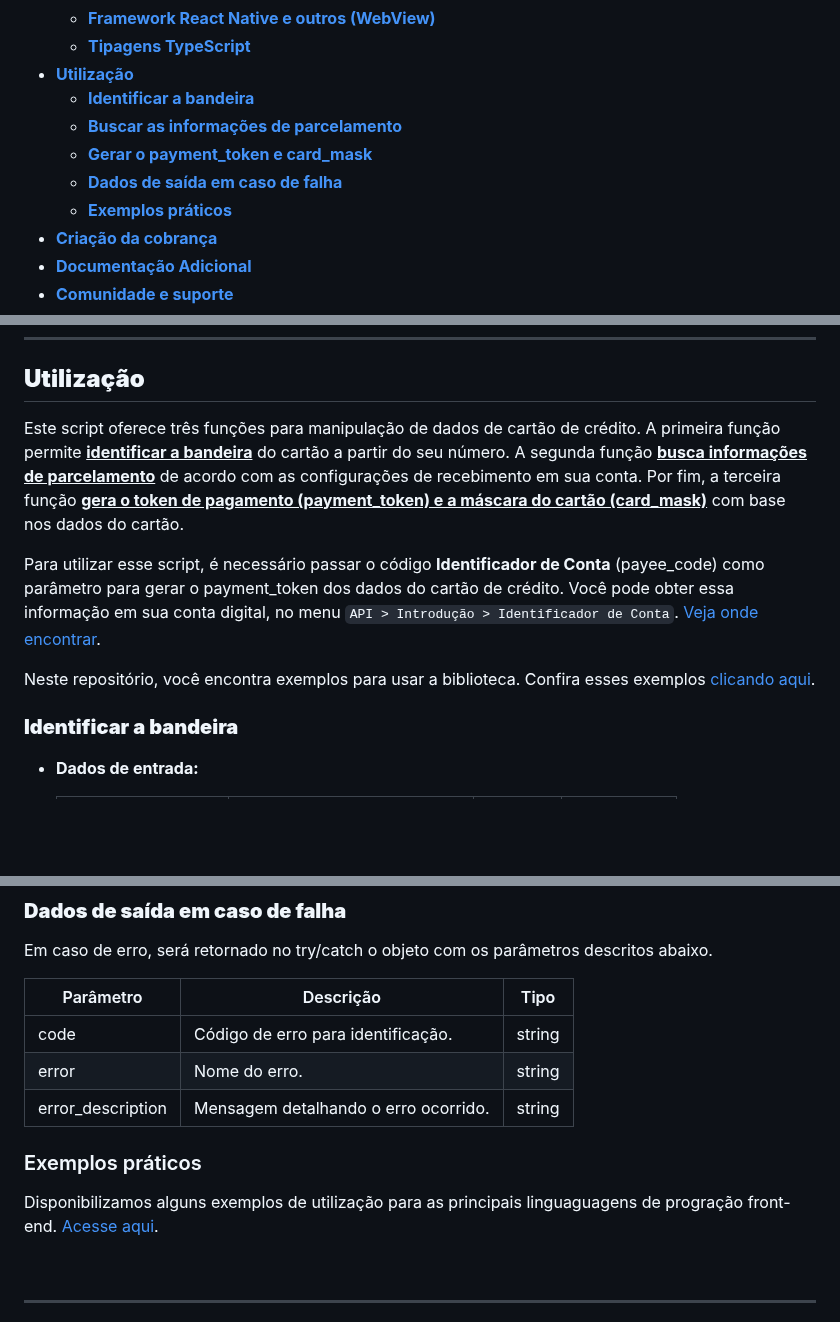
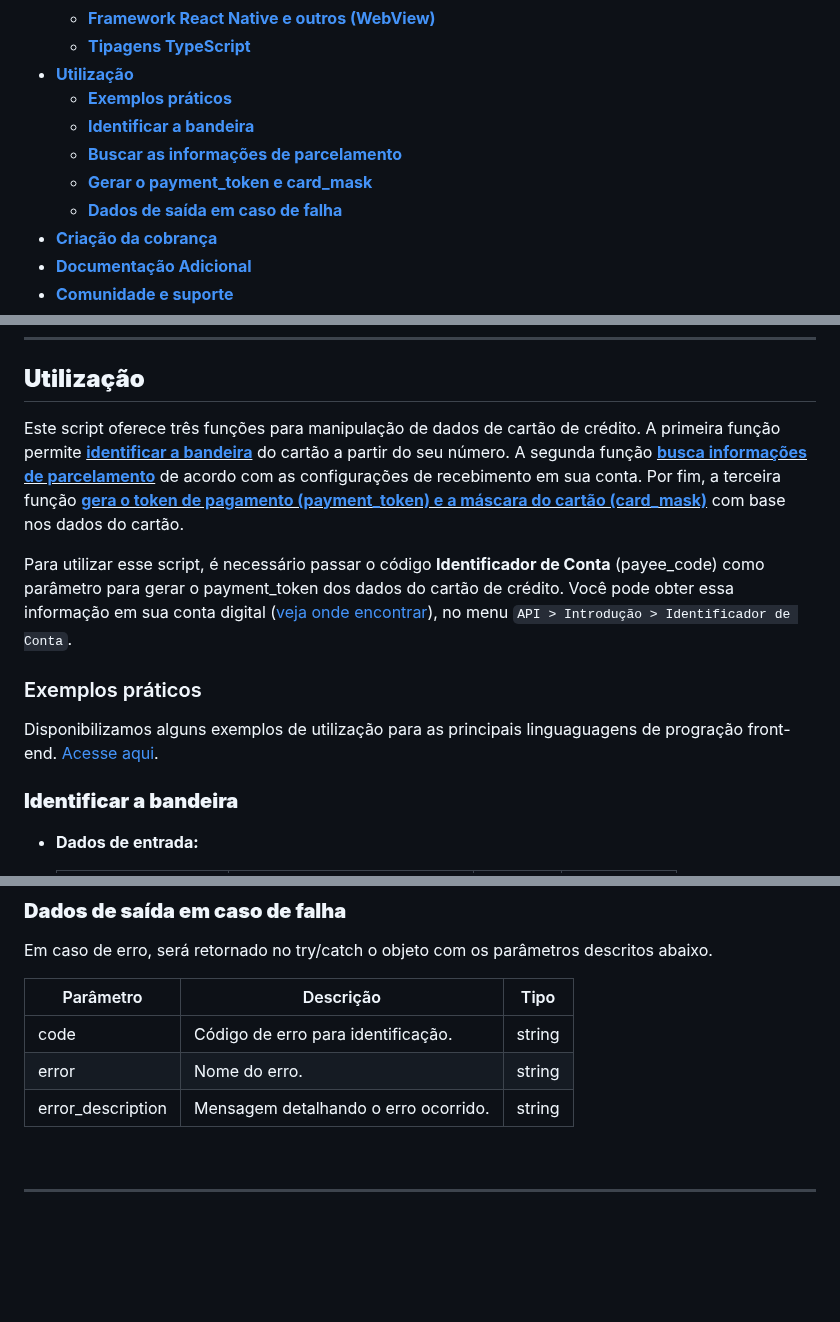
Before and after one commit to efipay/js-payment-token-efi, a Markdown page: README.md, 3 parts joined by grey strips. Rendered like a GitHub page; blank space fills up the shorter version.

Commit message:
📚 docs: README update

```diff
--- a/README.md
+++ b/README.md
@@ -14,11 +14,11 @@ Esta biblioteca JavaScript permite uma solução segura e eficiente para manipul
   - [**Framework React Native e outros (WebView)**](#framework-react-native-e-outros-webview)
   - [**Tipagens TypeScript**](#tipagens-typescript)
 - [**Utilização**](#utilização)
+	- [**Exemplos práticos**](#exemplos-práticos)
 	- [**Identificar a bandeira**](#identificar-a-bandeira)
 	- [**Buscar as informações de parcelamento**](#buscar-as-informações-de-parcelamento)
 	- [**Gerar o payment_token e card_mask**](#gerar-o-payment_token-e-card_mask)
 	- [**Dados de saída em caso de falha**](#dados-de-saída-em-caso-de-falha)
-	- [**Exemplos práticos**](#exemplos-práticos)
 - [**Criação da cobrança**](#criação-da-cobrança)
 - [**Documentação Adicional**](#documentação-adicional)
 - [**Comunidade e suporte**](#comunidade-e-suporte)
@@ -101,11 +101,13 @@ Se você estiver utilizando TypeScript, quando você instalar a biblioteca **pay
 
 ## **Utilização**
 
-Este script oferece três funções para manipulação de dados de cartão de crédito. A primeira função permite <ins>**identificar a bandeira**</ins> do cartão a partir do seu número. A segunda função <ins>**busca informações de parcelamento**</ins> de acordo com as configurações de recebimento em sua conta. Por fim, a terceira função <ins>**gera o token de pagamento (payment_token) e a máscara do cartão (card_mask)**</ins> com base nos dados do cartão.
+Este script oferece três funções para manipulação de dados de cartão de crédito. A primeira função permite <ins>**[identificar a bandeira](#identificar-a-bandeira)**</ins> do cartão a partir do seu número. A segunda função <ins>**[busca informações de parcelamento](#buscar-as-informações-de-parcelamento)**</ins> de acordo com as configurações de recebimento em sua conta. Por fim, a terceira função <ins>**[gera o token de pagamento (payment_token) e a máscara do cartão (card_mask)](#gerar-o-payment_token-e-card_mask)**</ins> com base nos dados do cartão.
 
-Para utilizar esse script, é necessário passar o código **Identificador de Conta** (payee_code) como parâmetro para gerar o payment_token dos dados do cartão de crédito. Você pode obter essa informação em sua conta digital, no menu `API > Introdução > Identificador de Conta`. <a href='https://s3.amazonaws.com/gerencianet-pub-prod-1/printscreen/2023/03/08/matheus.rodrigues/24fa15-dda30019-a643-409e-8813-c7cc68adcc40.png' target='_blank'>Veja onde encontrar</a>.
+Para utilizar esse script, é necessário passar o código **Identificador de Conta** (payee_code) como parâmetro para gerar o payment_token dos dados do cartão de crédito. Você pode obter essa informação em sua conta digital (<a href='https://s3.amazonaws.com/gerencianet-pub-prod-1/printscreen/2023/03/08/matheus.rodrigues/24fa15-dda30019-a643-409e-8813-c7cc68adcc40.png' target='_blank'>veja onde encontrar</a>), no menu `API > Introdução > Identificador de Conta`.
 
-Neste repositório, você encontra exemplos para usar a biblioteca. Confira esses exemplos [clicando aqui](https://github.com/efipay/js-payment-token-efi/tree/main/examples).
+
+### Exemplos práticos
+Disponibilizamos alguns exemplos de utilização para as principais linguaguagens de progração front-end. [Acesse aqui](https://github.com/efipay/js-payment-token-efi/tree/main/examples).
 
 
 ### **Identificar a bandeira**
@@ -262,9 +264,6 @@ Neste repositório, você encontra exemplos para usar a biblioteca. Confira esse
   | error_description | Mensagem detalhando o erro ocorrido. | string |
 
 
-### Exemplos práticos
-Disponibilizamos alguns exemplos de utilização para as principais linguaguagens de progração front-end. [Acesse aqui](https://github.com/efipay/js-payment-token-efi/tree/main/examples).
-
 <br>
 
 ---
```
